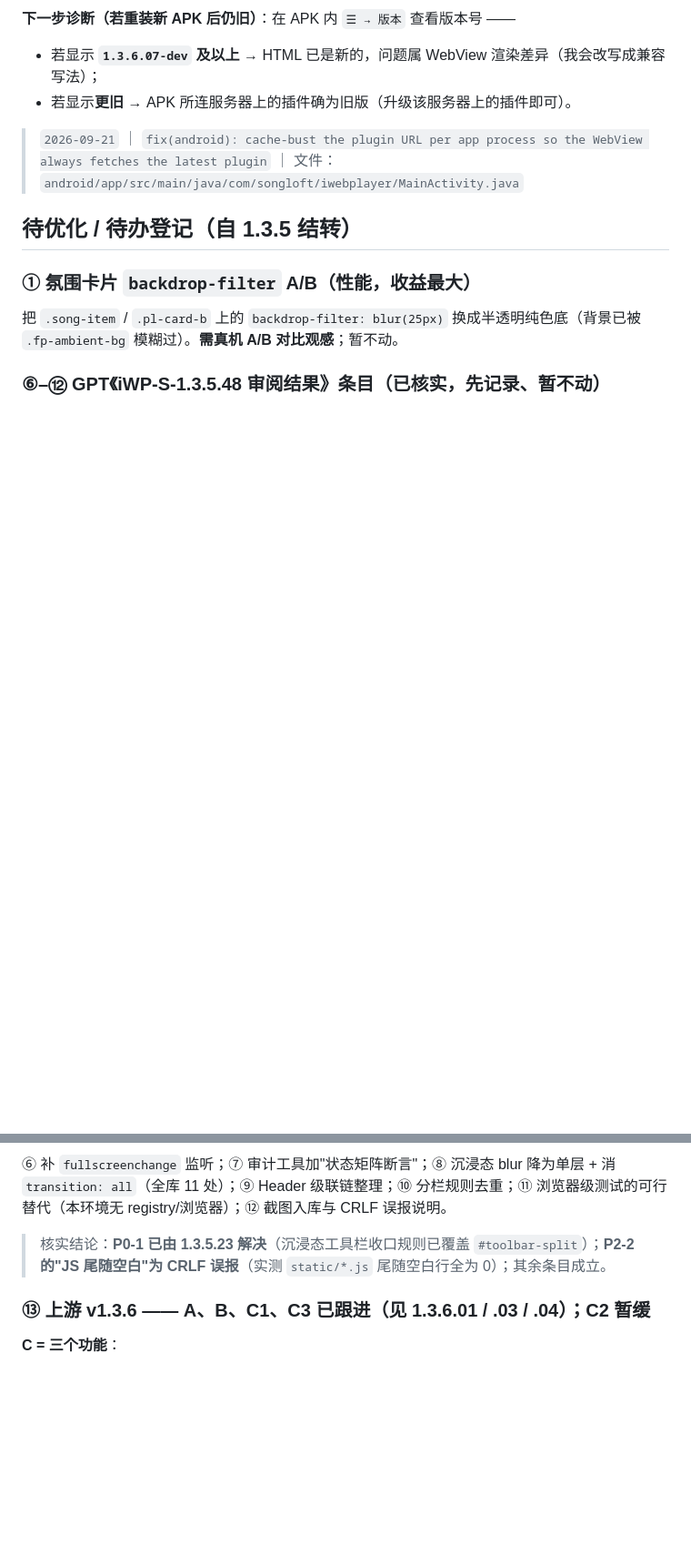
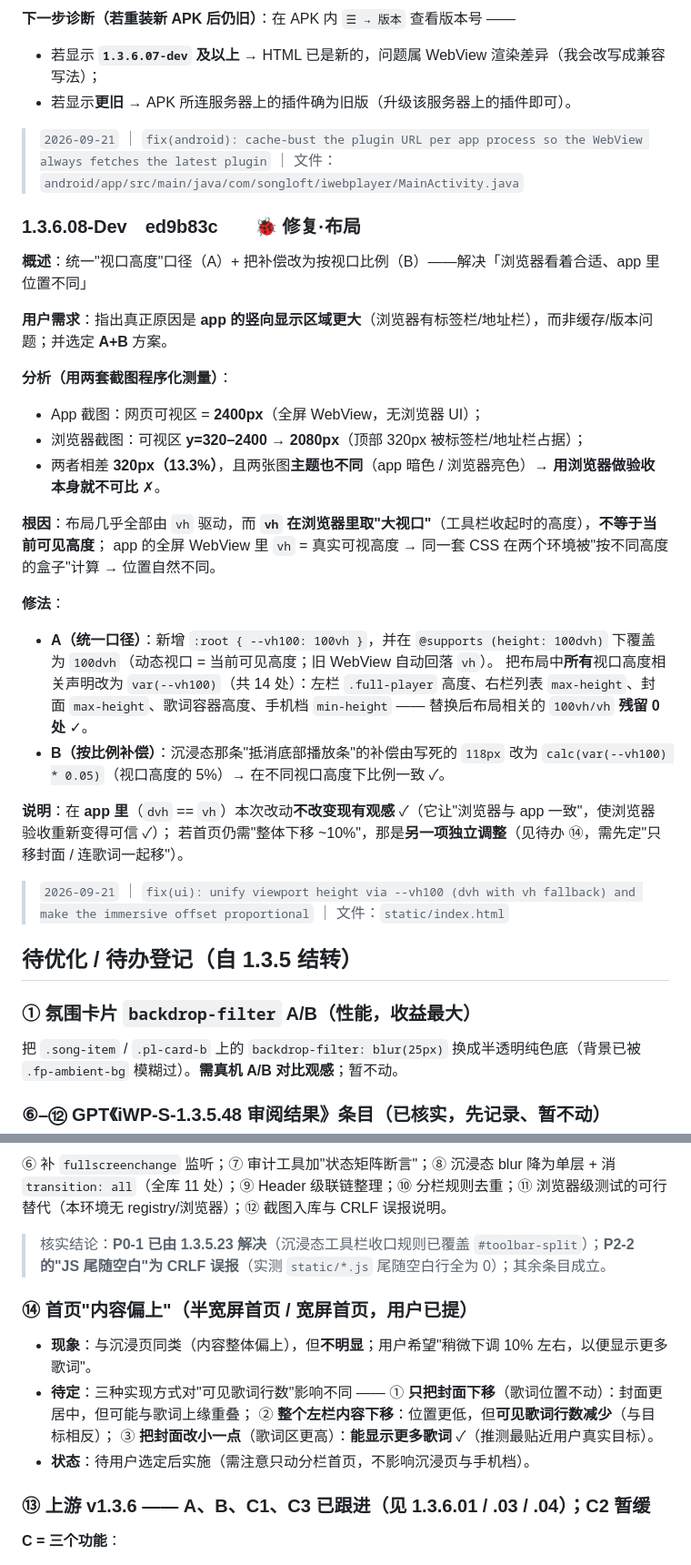
Before and after one commit to MbAIGC/songloft-plugin-iwebplayer-S, a Markdown page: docs/iWP-S-1.3.6-Dev-记录.md, 2 parts joined by grey strips. Shown at 91% size. Drawn GitHub-style; blank space fills up the shorter version.

Commit message:
docs: record 1.3.6.08 (viewport unification) and fix the APK entry numbering

```diff
--- a/docs/iWP-S-1.3.6-Dev-记录.md
+++ b/docs/iWP-S-1.3.6-Dev-记录.md
@@ -191,6 +192,30 @@ private static final long processStartMs = System.currentTimeMillis();      //
 
 > `2026-09-21` ｜ `fix(android): cache-bust the plugin URL per app process so the WebView always fetches the latest plugin` ｜ 文件：`android/app/src/main/java/com/songloft/iwebplayer/MainActivity.java`
 
+### 1.3.6.08-Dev　ed9b83c　　🐞 修复·布局
+
+**概述**：统一"视口高度"口径（A）+ 把补偿改为按视口比例（B）——解决「浏览器看着合适、app 里位置不同」
+
+**用户需求**：指出真正原因是 **app 的竖向显示区域更大**（浏览器有标签栏/地址栏），而非缓存/版本问题；并选定 **A+B** 方案。
+
+**分析（用两套截图程序化测量）**：
+- App 截图：网页可视区 = **2400px**（全屏 WebView，无浏览器 UI）；
+- 浏览器截图：可视区 **y=320–2400 → 2080px**（顶部 320px 被标签栏/地址栏占据）；
+- 两者相差 **320px（13.3%）**，且两张图**主题也不同**（app 暗色 / 浏览器亮色）→ **用浏览器做验收本身就不可比** ✗。
+
+**根因**：布局几乎全部由 `vh` 驱动，而 **`vh` 在浏览器里取"大视口"**（工具栏收起时的高度），**不等于当前可见高度**；
+app 的全屏 WebView 里 `vh` = 真实可视高度 → 同一套 CSS 在两个环境被"按不同高度的盒子"计算 → 位置自然不同。
+
+**修法**：
+- **A（统一口径）**：新增 `:root { --vh100: 100vh }`，并在 `@supports (height: 100dvh)` 下覆盖为 `100dvh`（动态视口 = 当前可见高度；旧 WebView 自动回落 `vh`）。
+  把布局中**所有**视口高度相关声明改为 `var(--vh100)`（共 14 处）：左栏 `.full-player` 高度、右栏列表 `max-height`、封面 `max-height`、歌词容器高度、手机档 `min-height` —— 替换后布局相关的 `100vh/vh` **残留 0 处** ✓。
+- **B（按比例补偿）**：沉浸态那条"抵消底部播放条"的补偿由写死的 `118px` 改为 `calc(var(--vh100) * 0.05)`（视口高度的 5%）→ 在不同视口高度下比例一致 ✓。
+
+**说明**：在 **app 里**（`dvh` == `vh`）本次改动**不改变现有观感** ✓（它让"浏览器与 app 一致"，使浏览器验收重新变得可信 ✓）；
+若首页仍需"整体下移 ~10%"，那是**另一项独立调整**（见待办 ⑭，需先定"只移封面 / 连歌词一起移"）。
+
+> `2026-09-21` ｜ `fix(ui): unify viewport height via --vh100 (dvh with vh fallback) and make the immersive offset proportional` ｜ 文件：`static/index.html`
+
 ## 待优化 / 待办登记（自 1.3.5 结转）
 
 ### ① 氛围卡片 `backdrop-filter` A/B（性能，收益最大）
@@ -200,6 +225,13 @@ private static final long processStartMs = System.currentTimeMillis();      //
 ⑥ 补 `fullscreenchange` 监听；⑦ 审计工具加"状态矩阵断言"；⑧ 沉浸态 blur 降为单层 + 消 `transition: all`（全库 11 处）；⑨ Header 级联链整理；⑩ 分栏规则去重；⑪ 浏览器级测试的可行替代（本环境无 registry/浏览器）；⑫ 截图入库与 CRLF 误报说明。
 > 核实结论：**P0-1 已由 1.3.5.23 解决**（沉浸态工具栏收口规则已覆盖 `#toolbar-split`）；**P2-2 的"JS 尾随空白"为 CRLF 误报**（实测 `static/*.js` 尾随空白行全为 0）；其余条目成立。
 
+### ⑭ 首页"内容偏上"（半宽屏首页 / 宽屏首页，用户已提）
+- **现象**：与沉浸页同类（内容整体偏上），但**不明显**；用户希望"稍微下调 10% 左右，以便显示更多歌词"。
+- **待定**：三种实现方式对"可见歌词行数"影响不同 ——
+  ① **只把封面下移**（歌词位置不动）：封面更居中，但可能与歌词上缘重叠；
+  ② **整个左栏内容下移**：位置更低，但**可见歌词行数减少**（与目标相反）；
+  ③ **把封面改小一点**（歌词区更高）：**能显示更多歌词** ✓（推测最贴近用户真实目标）。
+- **状态**：待用户选定后实施（需注意只动分栏首页，不影响沉浸页与手机档）。
 ### ⑬ 上游 v1.3.6 —— **A、B、C1、C3 已跟进（见 1.3.6.01 / .03 / .04）；C2 暂缓**
 **C = 三个功能**：
 1. **跳转源歌单开关**（`#setting-jump-source`）：搜索到歌曲点播放时，自动把视图切到"这首歌所在的歌单"，便于看上下文（可开关、本地记忆）；
```
Also changed, not shown: other parts of docs/iWP-S-1.3.6-Dev-记录.md (+4 -3 lines).
